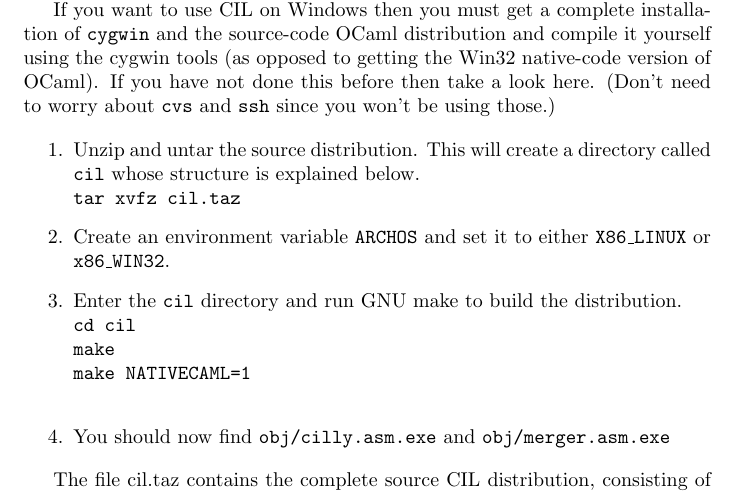
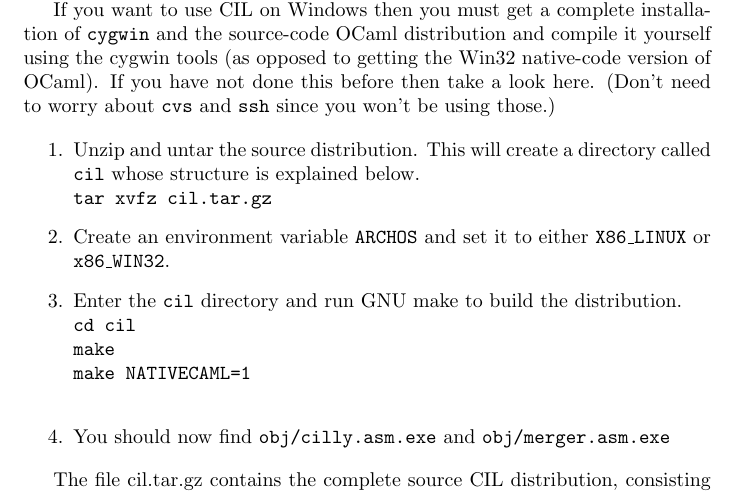
Before and after one commit to cil-project/cil, a LaTeX document (doc/cil.tex): part of page 6 of 15, cut so that both start at the same text. Compiled offline with pdfLaTeX.

Commit message:
Cleaned the distribution

```diff
--- a/doc/cil.tex
+++ b/doc/cil.tex
@@ -299,7 +299,7 @@
 \begin{enumerate}
 \item Unzip and untar the source distribution. This will create a directory
       called \t{cil} whose structure is explained below. \\
-      \hsp\verb!tar xvfz cil.taz!
+      \hsp\verb!tar xvfz cil.tar.gz!
 \item Create an environment variable \t{ARCHOS} and set it to either
       \t{X86\_LINUX} or \t{x86\_WIN32}.
 \item Enter the \t{cil} directory and run GNU make to build the
@@ -311,7 +311,7 @@
 \item You should now find \t{obj/cilly.asm.exe} and \t{obj/merger.asm.exe}
 \end{enumerate}
 
-The file \ahref{cil.taz}{cil.taz} contains the complete source CIL
+The file \ahref{cil.tar.gz}{cil.tar.gz} contains the complete source CIL
 distribution, consisting of the following files:
 
 \begin{tabular}{ll}
```
Also changed, not shown: Makefile, 1 other file.
